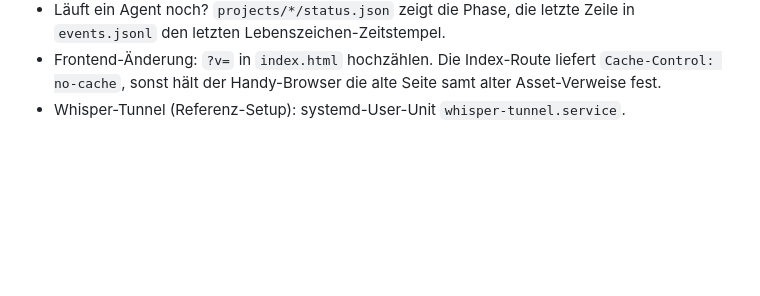
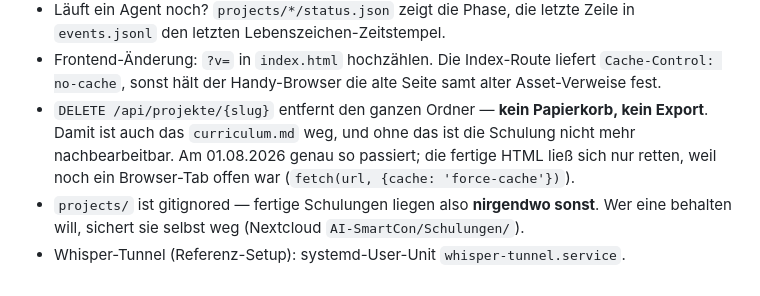
Before and after one commit to Audiojoy72/SmartCon-Kurse, a Markdown page: CLAUDE.md, the part around the change. Drawn GitHub-style; blank space fills up the shorter version.

Commit message:
Shutdown: Lösch-Gotcha in CLAUDE.md, __pycache__ entfernt
Beim Löschen eines Projekts geht der ganze Ordner weg, samt curriculum.md —
danach ist die Schulung nicht mehr nachbearbeitbar. Am 01.08.2026 real
passiert, gerettet nur über einen noch offenen Browser-Tab. Dazu der
Hinweis, dass projects/ gitignored ist und fertige Schulungen deshalb
nirgendwo sonst liegen.

Co-Authored-By: Claude Opus 5 (1M context) <noreply@anthropic.com>

```diff
--- a/CLAUDE.md
+++ b/CLAUDE.md
@@ -120,4 +120,10 @@ Browser (Vanilla JS) ──HTTP+SSE──> FastAPI ──Subprozess──> claud
 - Frontend-Änderung: `?v=` in `index.html` hochzählen. Die Index-Route liefert
   `Cache-Control: no-cache`, sonst hält der Handy-Browser die alte Seite samt
   alter Asset-Verweise fest.
+- `DELETE /api/projekte/{slug}` entfernt den ganzen Ordner — **kein Papierkorb, kein
+  Export**. Damit ist auch das `curriculum.md` weg, und ohne das ist die Schulung nicht
+  mehr nachbearbeitbar. Am 01.08.2026 genau so passiert; die fertige HTML ließ sich nur
+  retten, weil noch ein Browser-Tab offen war (`fetch(url, {cache: 'force-cache'})`).
+- `projects/` ist gitignored — fertige Schulungen liegen also **nirgendwo sonst**. Wer
+  eine behalten will, sichert sie selbst weg (Nextcloud `AI-SmartCon/Schulungen/`).
 - Whisper-Tunnel (Referenz-Setup): systemd-User-Unit `whisper-tunnel.service`.
```
